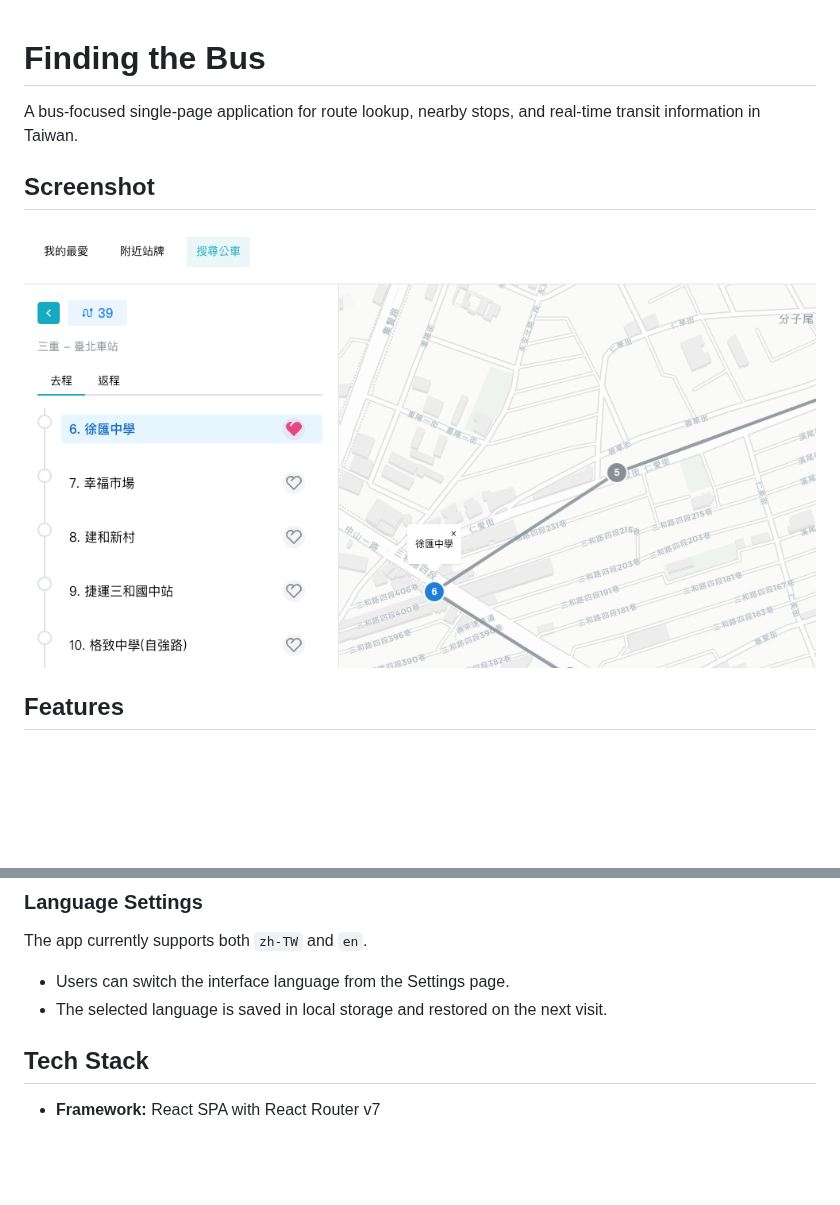
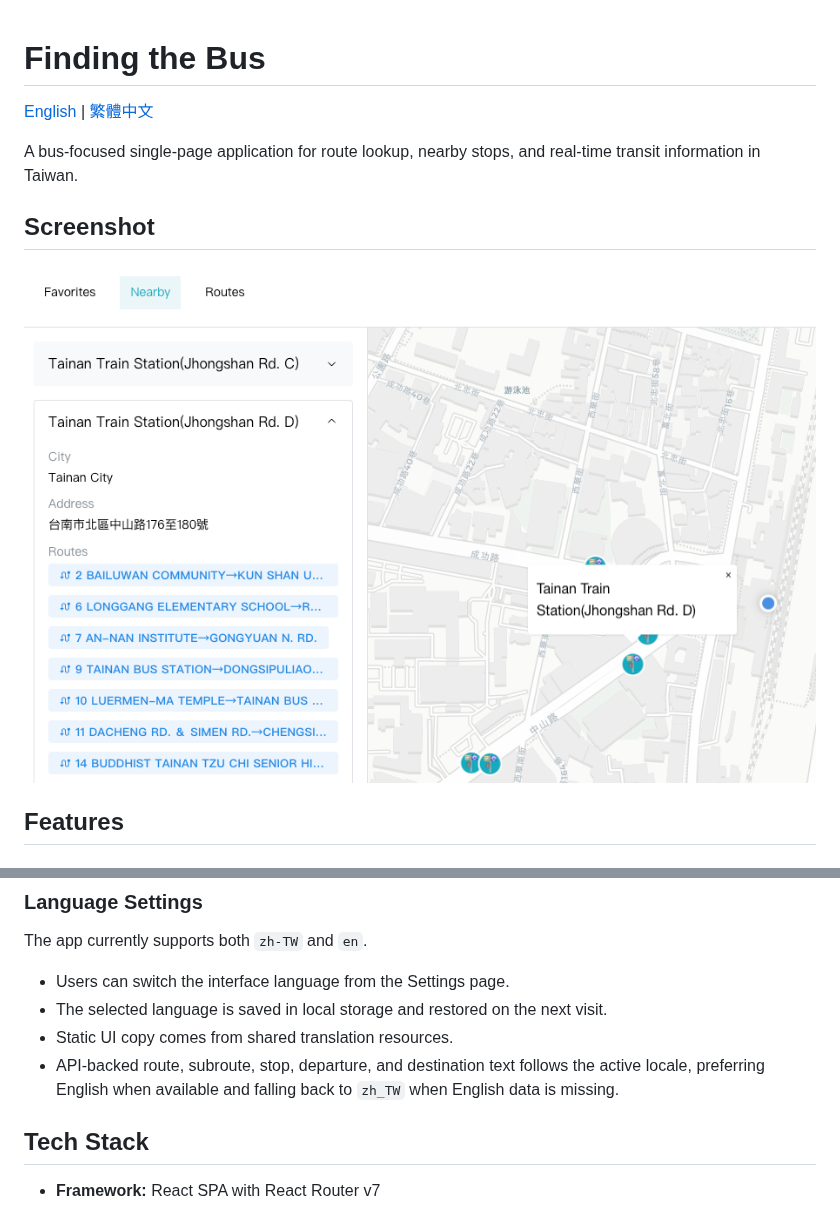
Before and after one commit to clhuang224/bus, a Markdown page: README.md, 2 parts joined by grey strips. Rendered like a GitHub page; pictures changed too: demo.png; blank space fills up the shorter version.

```diff
--- a/README.md
+++ b/README.md
@@ -1,4 +1,6 @@
 # Finding the Bus
+
+[English](./README.md) | [繁體中文](./README.zh-TW.md)
 
 A bus-focused single-page application for route lookup, nearby stops, and real-time transit information in Taiwan.
 
@@ -52,6 +54,8 @@ The app currently supports both `zh-TW` and `en`.
 
 - Users can switch the interface language from the Settings page.
 - The selected language is saved in local storage and restored on the next visit.
+- Static UI copy comes from shared translation resources.
+- API-backed route, subroute, stop, departure, and destination text follows the active locale, preferring English when available and falling back to `zh_TW` when English data is missing.
 
 ## Tech Stack
 
```
Also changed, not shown: AGENTS.md (+2 -0 lines), AGENTS.zh-TW.md (added, +426 -0 lines), README.zh-TW.md (added, +185 -0 lines), demo.zh-TW.png (added), 3 other files.
